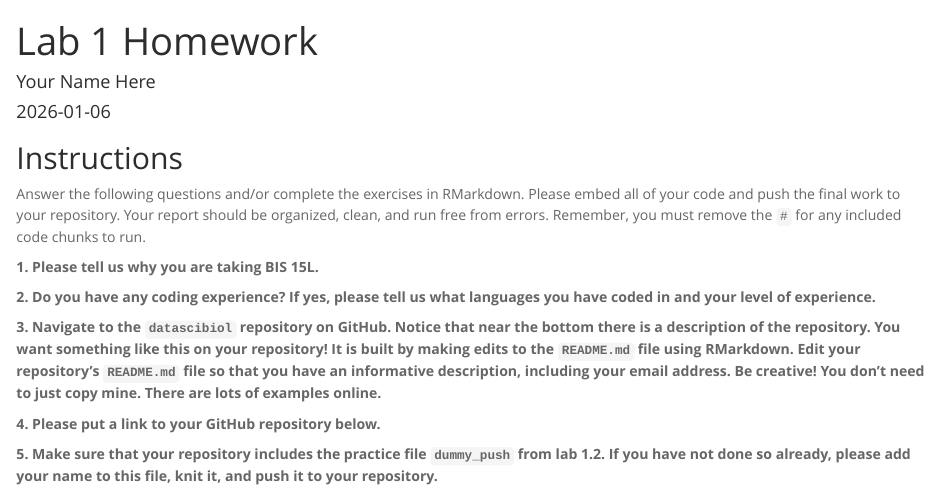
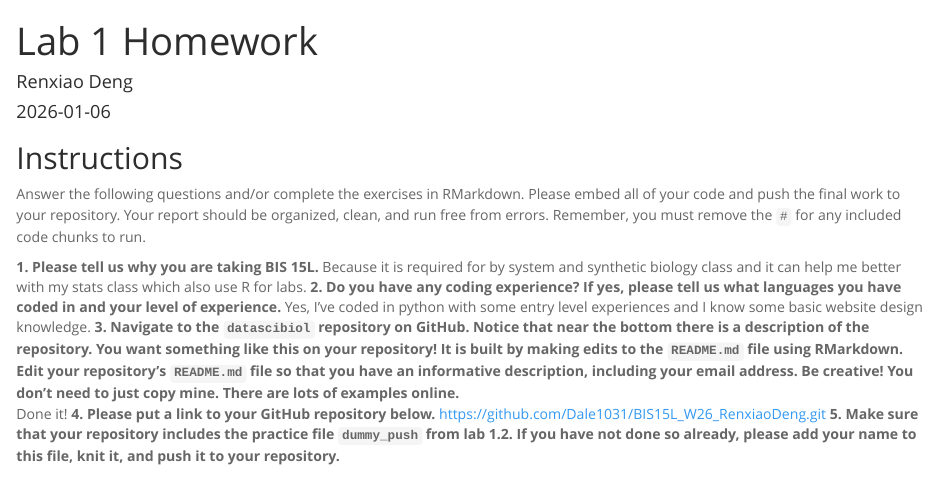
Before and after one commit to Dale1031/BIS15L_W26_RenxiaoDeng, an R Markdown document (lab1/hw1.Rmd): the page in a window 1100 px wide, from its top. Rendered offline with R 4.5, knitr and Pandoc, with nearby package versions.

Commit message:
HW1 Change

```diff
--- a/lab1/hw1.Rmd
+++ b/lab1/hw1.Rmd
@@ -1,6 +1,6 @@
 ---
 title: "Lab 1 Homework"
-author: "Your Name Here"
+author: "Renxiao Deng"
 date: "`r Sys.Date()`"
 output:
   html_document:
@@ -11,13 +11,13 @@ output:
 Answer the following questions and/or complete the exercises in RMarkdown. Please embed all of your code and push the final work to your repository. Your report should be organized, clean, and run free from errors. Remember, you must remove the `#` for any included code chunks to run.
 
 **1. Please tell us why you are taking BIS 15L.**
-
+Because it is required for by system and synthetic biology class and it can help me better with my stats class which also use R for labs.
 **2. Do you have any coding experience? If yes, please tell us what languages you have coded in and your level of experience.**
-
+  Yes, I've coded in python with some entry level experiences and I know some basic website design knowledge.
 **3. Navigate to the `datascibiol` repository on GitHub. Notice that near the bottom there is a description of the repository. You want something like this on your repository! It is built by making edits to the `README.md` file using RMarkdown. Edit your repository's `README.md` file so that you have an informative description, including your email address. Be creative! You don't need to just copy mine. There are lots of examples online.**
-
+Done it!
 **4. Please put a link to your GitHub repository below.**
-
+https://github.com/Dale1031/BIS15L_W26_RenxiaoDeng.git
 **5. Make sure that your repository includes the practice file `dummy_push` from lab 1.2. If you have not done so already, please add your name to this file, knit it, and push it to your repository.**
 
 ## Knit and Upload
```
Also changed, not shown: README.md.
